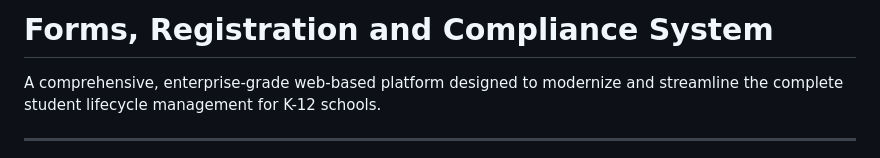
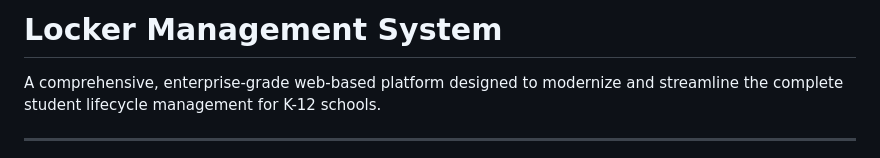
Before and after one commit to mparrish44/Locker_Management, a Markdown page: README.md, the part around the change. Rendered like a GitHub page.

Commit message:
Rename project from Forms System to Locker Management

```diff
--- a/README.md
+++ b/README.md
@@ -1,4 +1,4 @@
-# Forms, Registration and Compliance System
+# Locker Management System
 
 A comprehensive, enterprise-grade web-based platform designed to modernize and streamline the complete student lifecycle management for K-12 schools.
 
```
